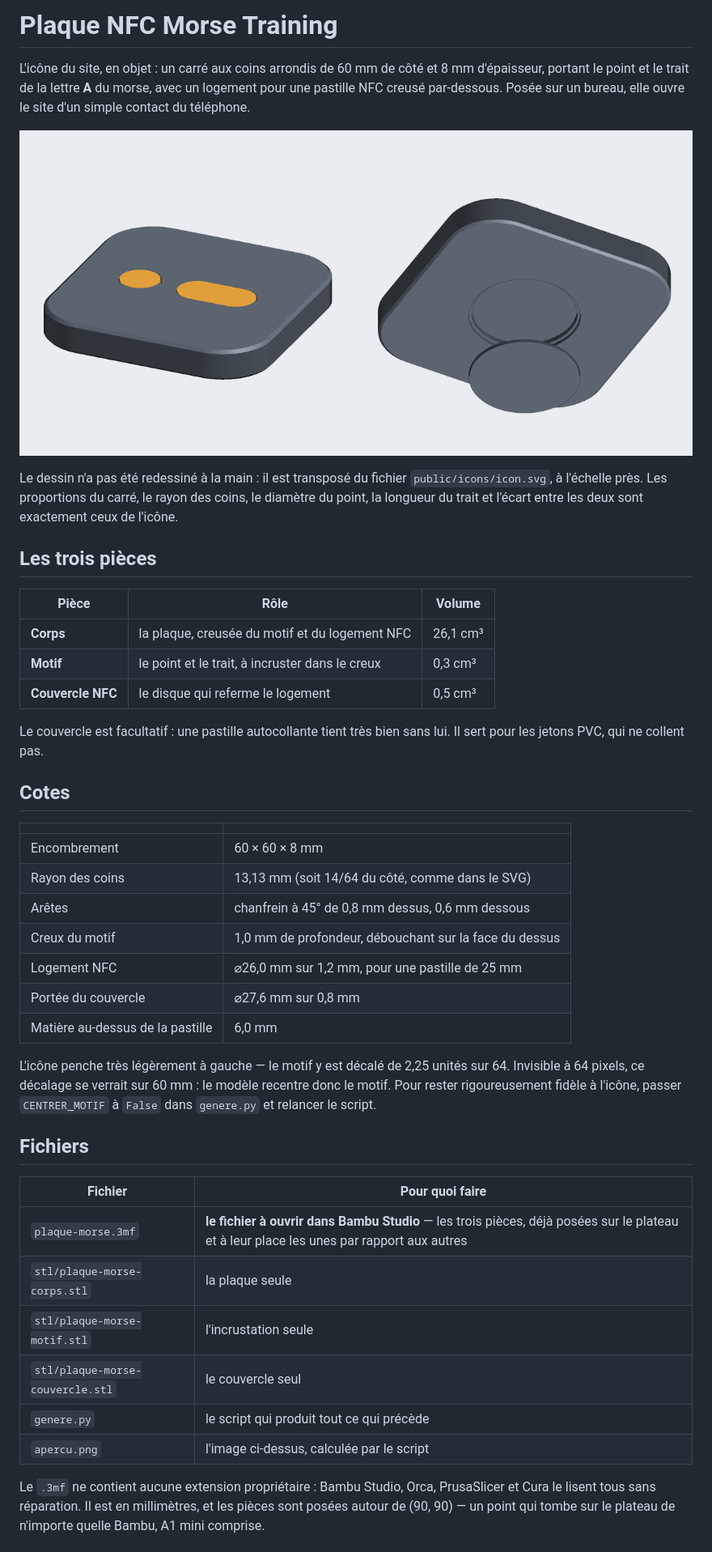
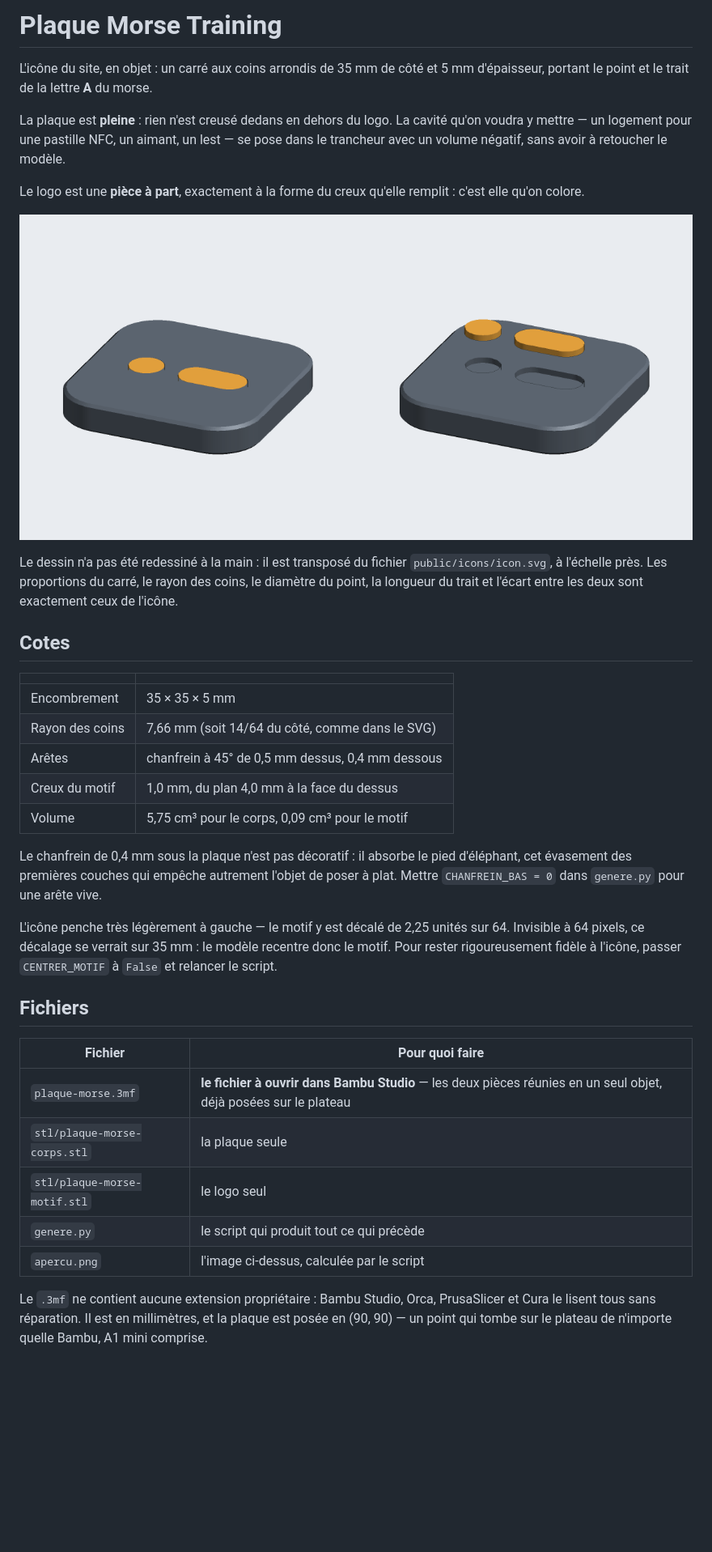
Before and after one commit to chaotic110698/Morse-training, a Markdown page: modele-3d/README.md, the part around one of its changes. Shown at 81% size. GitHub-like rendering; pictures changed too: modele-3d/apercu.png; blank space fills up the shorter version.

```diff
--- a/modele-3d/README.md
+++ b/modele-3d/README.md
@@ -1,58 +1,54 @@
-# Plaque NFC Morse Training
+# Plaque Morse Training
 
-L'icône du site, en objet : un carré aux coins arrondis de 60 mm de côté et
-8 mm d'épaisseur, portant le point et le trait de la lettre **A** du morse, avec
-un logement pour une pastille NFC creusé par-dessous. Posée sur un bureau, elle
-ouvre le site d'un simple contact du téléphone.
+L'icône du site, en objet : un carré aux coins arrondis de 35 mm de côté et
+5 mm d'épaisseur, portant le point et le trait de la lettre **A** du morse.
 
-![Aperçu du modèle, de dessus et de dessous](apercu.png)
+La plaque est **pleine** : rien n'est creusé dedans en dehors du logo. La cavité
+qu'on voudra y mettre — un logement pour une pastille NFC, un aimant, un lest —
+se pose dans le trancheur avec un volume négatif, sans avoir à retoucher le
+modèle.
+
+Le logo est une **pièce à part**, exactement à la forme du creux qu'elle
+remplit : c'est elle qu'on colore.
+
+![Aperçu du modèle, assemblé et le motif soulevé](apercu.png)
 
 Le dessin n'a pas été redessiné à la main : il est transposé du fichier
 `public/icons/icon.svg`, à l'échelle près. Les proportions du carré, le rayon
 des coins, le diamètre du point, la longueur du trait et l'écart entre les deux
 sont exactement ceux de l'icône.
 
-## Les trois pièces
-
-| Pièce | Rôle | Volume |
-| --- | --- | --- |
-| **Corps** | la plaque, creusée du motif et du logement NFC | 26,1 cm³ |
-| **Motif** | le point et le trait, à incruster dans le creux | 0,3 cm³ |
-| **Couvercle NFC** | le disque qui referme le logement | 0,5 cm³ |
-
-Le couvercle est facultatif : une pastille autocollante tient très bien sans
-lui. Il sert pour les jetons PVC, qui ne collent pas.
-
 ## Cotes
 
 | | |
 | --- | --- |
-| Encombrement | 60 × 60 × 8 mm |
-| Rayon des coins | 13,13 mm (soit 14/64 du côté, comme dans le SVG) |
-| Arêtes | chanfrein à 45° de 0,8 mm dessus, 0,6 mm dessous |
-| Creux du motif | 1,0 mm de profondeur, débouchant sur la face du dessus |
-| Logement NFC | ⌀26,0 mm sur 1,2 mm, pour une pastille de 25 mm |
-| Portée du couvercle | ⌀27,6 mm sur 0,8 mm |
-| Matière au-dessus de la pastille | 6,0 mm |
+| Encombrement | 35 × 35 × 5 mm |
+| Rayon des coins | 7,66 mm (soit 14/64 du côté, comme dans le SVG) |
+| Arêtes | chanfrein à 45° de 0,5 mm dessus, 0,4 mm dessous |
+| Creux du motif | 1,0 mm, du plan 4,0 mm à la face du dessus |
+| Volume | 5,75 cm³ pour le corps, 0,09 cm³ pour le motif |
+
+Le chanfrein de 0,4 mm sous la plaque n'est pas décoratif : il absorbe le pied
+d'éléphant, cet évasement des premières couches qui empêche autrement l'objet de
+poser à plat. Mettre `CHANFREIN_BAS = 0` dans `genere.py` pour une arête vive.
 
 L'icône penche très légèrement à gauche — le motif y est décalé de 2,25 unités
-sur 64. Invisible à 64 pixels, ce décalage se verrait sur 60 mm : le modèle
+sur 64. Invisible à 64 pixels, ce décalage se verrait sur 35 mm : le modèle
 recentre donc le motif. Pour rester rigoureusement fidèle à l'icône, passer
-`CENTRER_MOTIF` à `False` dans `genere.py` et relancer le script.
+`CENTRER_MOTIF` à `False` et relancer le script.
 
 ## Fichiers
 
 | Fichier | Pour quoi faire |
 | --- | --- |
-| `plaque-morse.3mf` | **le fichier à ouvrir dans Bambu Studio** — les trois pièces, déjà posées sur le plateau et à leur place les unes par rapport aux autres |
+| `plaque-morse.3mf` | **le fichier à ouvrir dans Bambu Studio** — les deux pièces réunies en un seul objet, déjà posées sur le plateau |
 | `stl/plaque-morse-corps.stl` | la plaque seule |
-| `stl/plaque-morse-motif.stl` | l'incrustation seule |
-| `stl/plaque-morse-couvercle.stl` | le couvercle seul |
+| `stl/plaque-morse-motif.stl` | le logo seul |
 | `genere.py` | le script qui produit tout ce qui précède |
 | `apercu.png` | l'image ci-dessus, calculée par le script |
 
 Le `.3mf` ne contient aucune extension propriétaire : Bambu Studio, Orca,
-PrusaSlicer et Cura le lisent tous sans réparation. Il est en millimètres, et
-les pièces sont posées autour de (90, 90) — un point qui tombe sur le plateau
-de n'importe quelle Bambu, A1 mini comprise.
+PrusaSlicer et Cura le lisent tous sans réparation. Il est en millimètres, et la
+plaque est posée en (90, 90) — un point qui tombe sur le plateau de n'importe
+quelle Bambu, A1 mini comprise.
 
```
Also changed, not shown: other parts of modele-3d/README.md (+41 -71 lines), README.md (+6 -5 lines), 5 other files.
